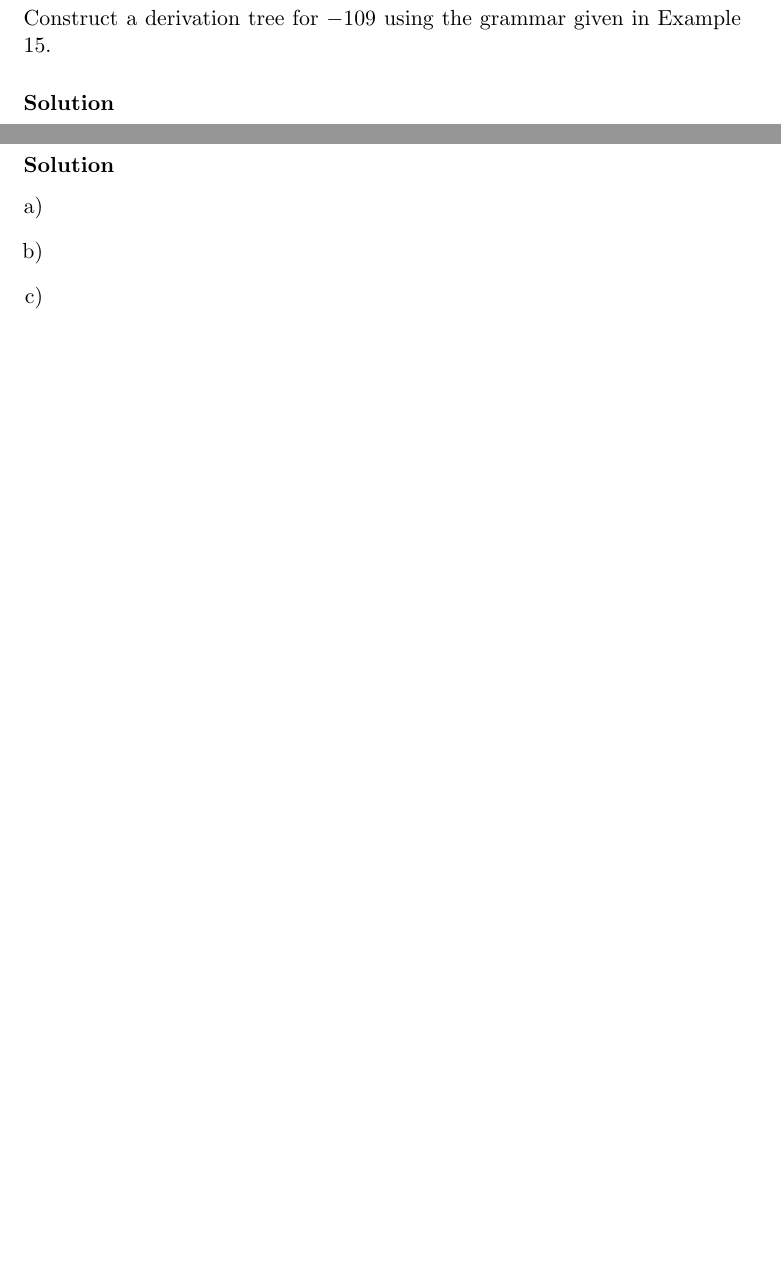
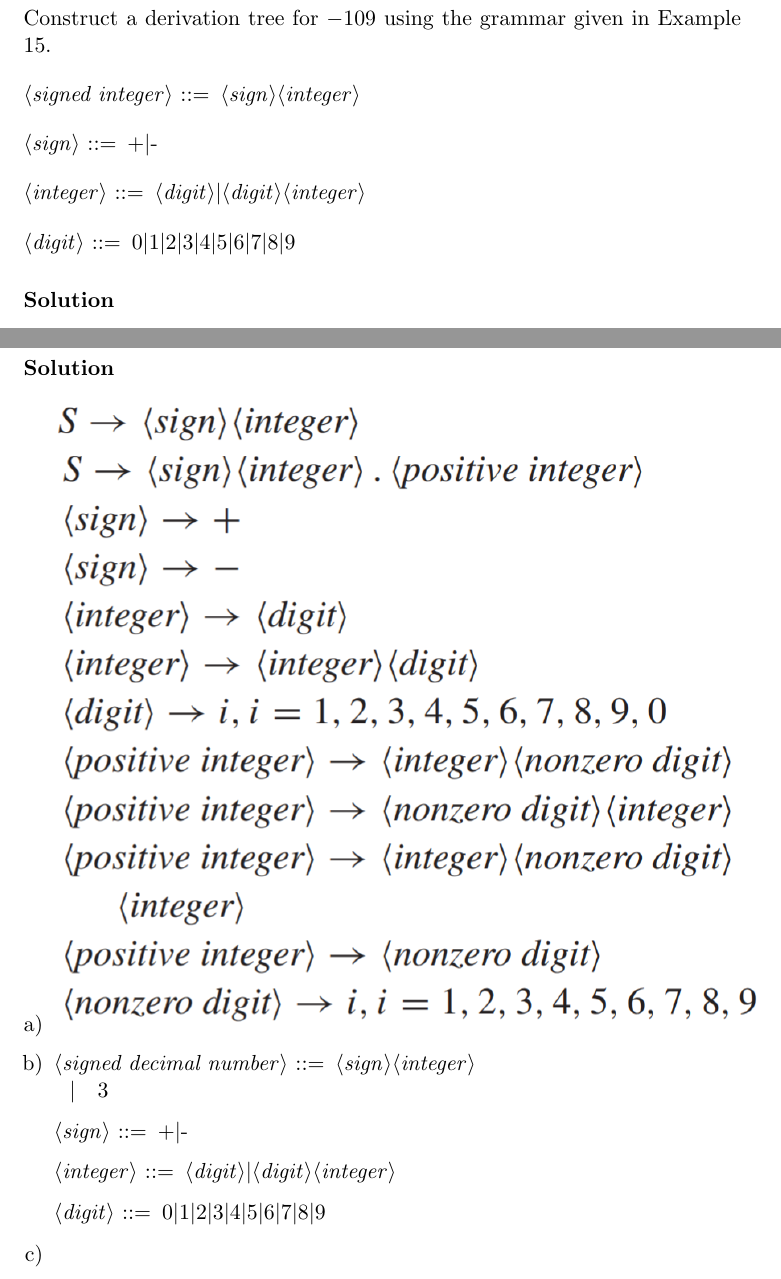
Before and after one commit to RagnarArdal/dim-ta-solutions, a LaTeX document (02/main.tex, which reads 02/problems/13.1.27.tex, 02/problems/13.1.29abc.tex): two parts of pages 6 and 7 of 10 before the commit and two parts of pages 4 and 5 of 8 after it, joined at a grey line, cut so that both start at the same text, the shorter picture padded with empty space. Compiled offline with pdfLaTeX.

Commit message:
Doing sols

```diff
--- a/02/main.tex
+++ b/02/main.tex
@@ -2,6 +2,7 @@
 
 \usepackage{enumerate}
 \usepackage{subfiles}
+\usepackage{syntax}
 
 \usepackage{mathtools}
 \usepackage{amssymb}
--- a/02/problems/13.1.27.tex
+++ b/02/problems/13.1.27.tex
@@ -5,4 +5,14 @@
 \problem{27}
 Construct a derivation tree for $-109$ using the grammar given in Example 15.
 
+\begin{grammar}
+<signed integer> ::= <sign><integer>
+
+<sign> ::= +|-
+
+<integer> ::= <digit>|<digit><integer>
+
+<digit> ::= 0|1|2|3|4|5|6|7|8|9
+\end{grammar}
+
 \solution
--- a/02/problems/13.1.29abc.tex
+++ b/02/problems/13.1.29abc.tex
@@ -15,8 +15,18 @@
 
 \solution
 \begin{enumerate}[a)]
+	\item \includegraphics[width=\textwidth]{img/29aA.png}
 	\item
-	\item
+		\begin{grammar}
+			<signed decimal number> ::= <sign><integer>
+			\alt 3
+
+			<sign> ::= +|-
+
+			<integer> ::= <digit>|<digit><integer>
+
+			<digit> ::= 0|1|2|3|4|5|6|7|8|9
+		\end{grammar}
 	\item
 \end{enumerate}
 
```
Also changed, not shown: 02/img/27.png (added), 02/img/29aA.png (added), 02/main.tex (2 more changed lines), 02/problems/13.1.27.tex (2 more changed lines).
